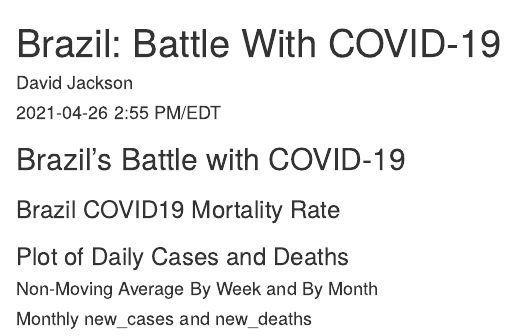
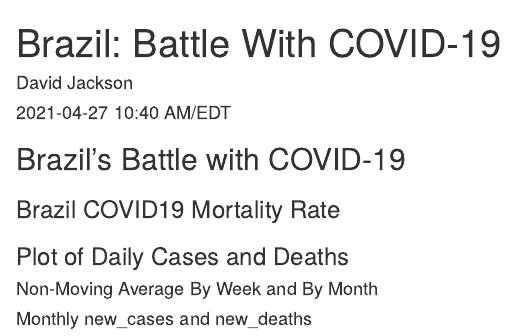
Before and after one commit to davidjayjackson/COVID-19-Brazil, an R Markdown document (index.Rmd): the page in a window 1100 px wide, from its top. Rendered offline with R 4.5, knitr and Pandoc, with nearby package versions; the code chunks are not run, so their results and figures are left out.

Commit message:
Updated report for 2021-04-27

```diff
--- a/index.Rmd
+++ b/index.Rmd
@@ -1,7 +1,7 @@
 ---
 title: 'Brazil: Battle With COVID-19'
 author: "David Jackson"
-date: "2021-04-26 2:55 PM/EDT"
+date: "2021-04-27 10:40 AM/EDT"
 output:
   html_document:
     fig_width: 9
```
Also changed, not shown: Brazil-vaccine-rollout.Rmd (renamed from Austria-vaccine-rollout.Rmd), 2 other files.
